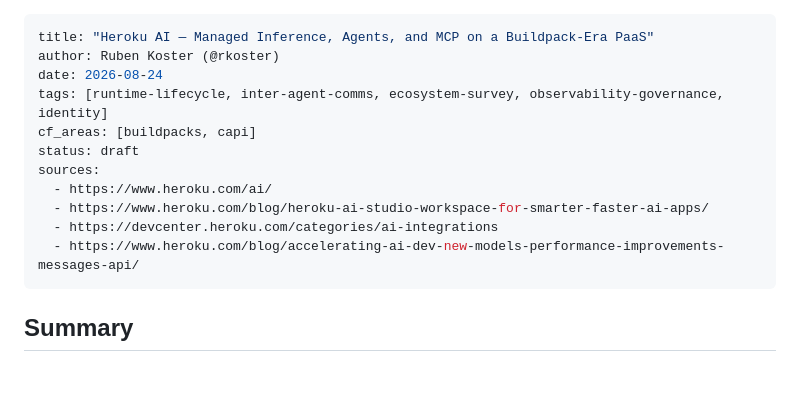
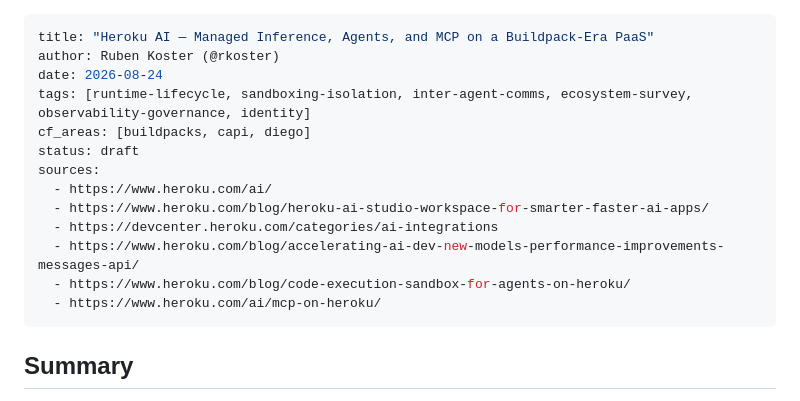
Before and after one commit to cloudfoundry/agentic-runtime-notes, a Markdown page: research/heroku-ai-platform.md, the part around one of its changes. Rendered like a GitHub page; blank space fills up the shorter version.

```diff
--- a/research/heroku-ai-platform.md
+++ b/research/heroku-ai-platform.md
@@ -2,14 +2,16 @@
 title: "Heroku AI — Managed Inference, Agents, and MCP on a Buildpack-Era PaaS"
 author: Ruben Koster (@rkoster)
 date: 2026-08-24
-tags: [runtime-lifecycle, inter-agent-comms, ecosystem-survey, observability-governance, identity]
-cf_areas: [buildpacks, capi]
+tags: [runtime-lifecycle, sandboxing-isolation, inter-agent-comms, ecosystem-survey, observability-governance, identity]
+cf_areas: [buildpacks, capi, diego]
 status: draft
 sources:
   - https://www.heroku.com/ai/
   - https://www.heroku.com/blog/heroku-ai-studio-workspace-for-smarter-faster-ai-apps/
   - https://devcenter.heroku.com/categories/ai-integrations
   - https://www.heroku.com/blog/accelerating-ai-dev-new-models-performance-improvements-messages-api/
+  - https://www.heroku.com/blog/code-execution-sandbox-for-agents-on-heroku/
+  - https://www.heroku.com/ai/mcp-on-heroku/
 ---
 
 ## Summary
```
Also changed, not shown: other parts of research/heroku-ai-platform.md (+39 -3 lines).
